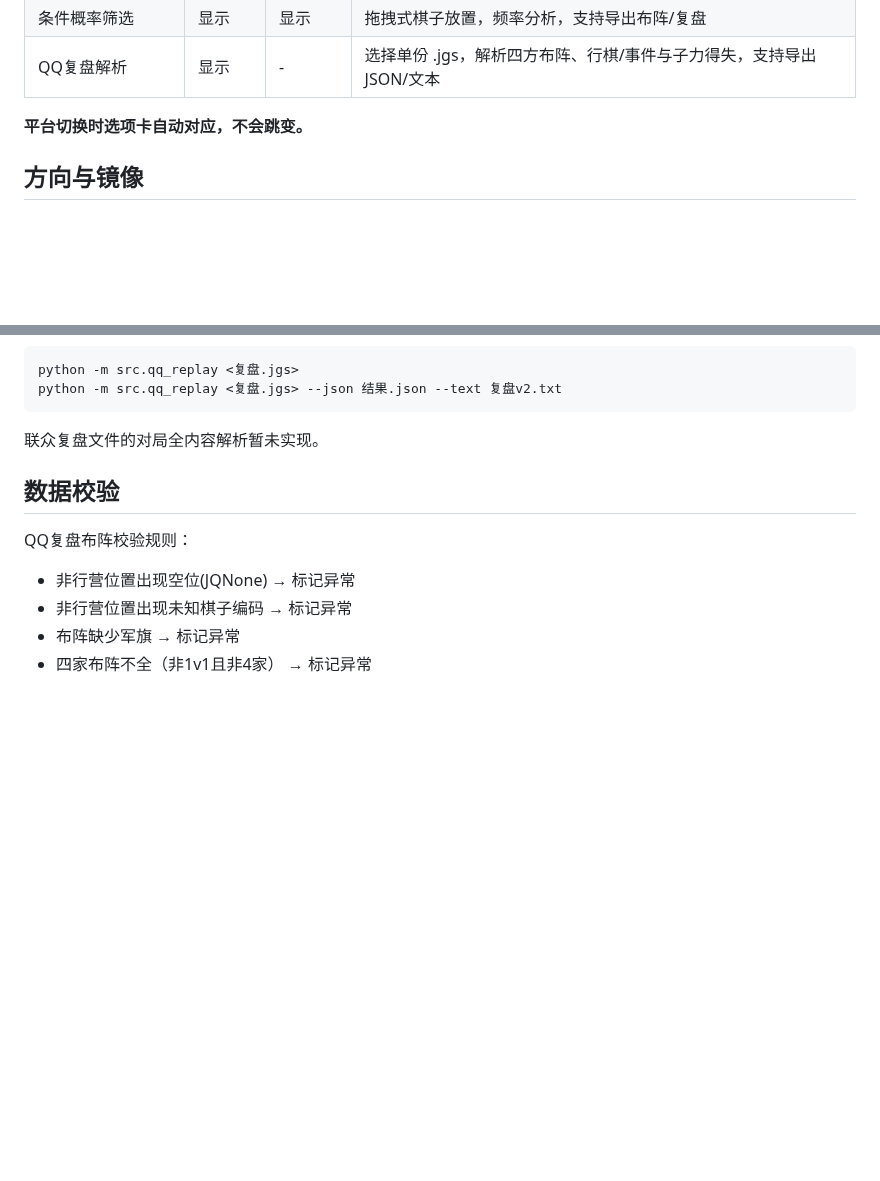
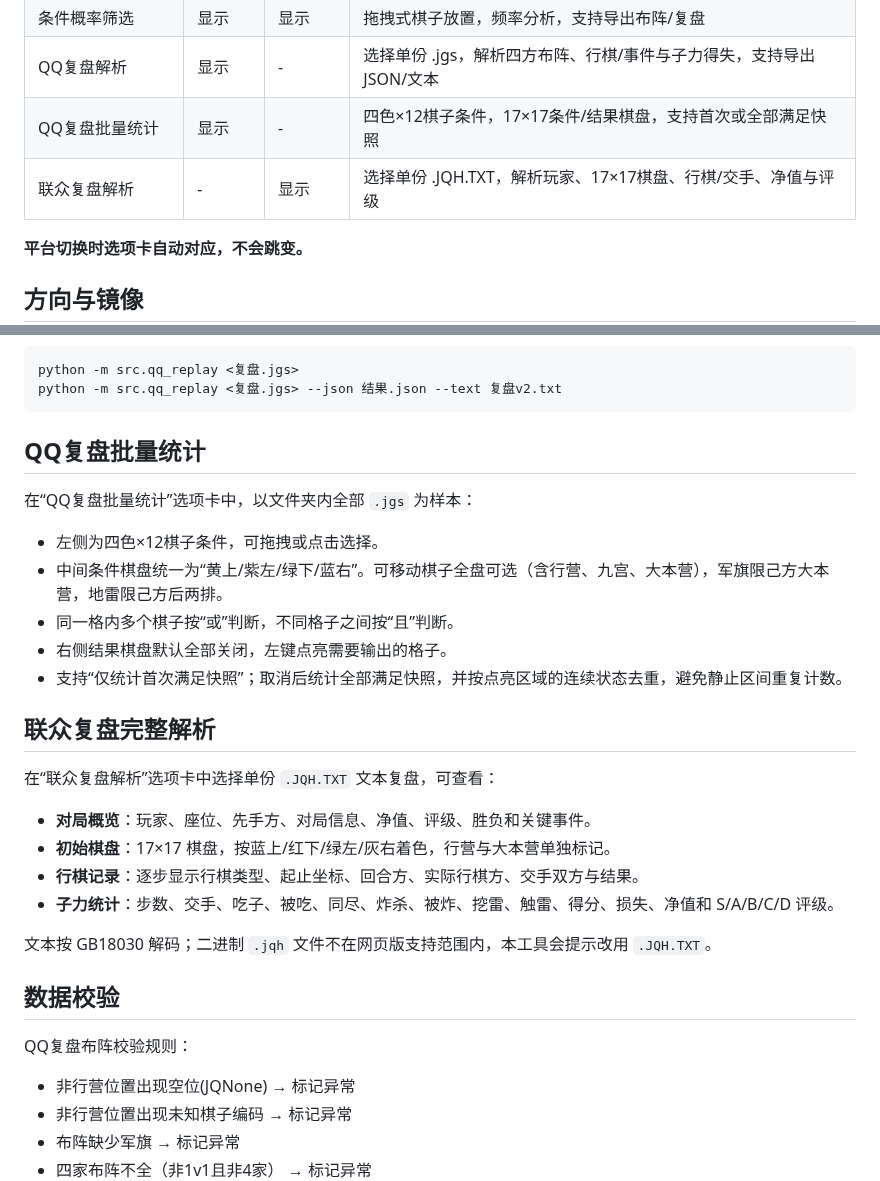
Before and after one commit to math-yyj/JQ_Replay_Stat, a Markdown page: README.md, 2 parts joined by grey strips. GitHub-like rendering; blank space fills up the shorter version.

````diff
--- a/README.md
+++ b/README.md
@@ -52,6 +56,8 @@
 | 按布阵筛选 | 显示 | 显示 | 加载布阵文件直接比对复盘，支持导出复盘 |
 | 条件概率筛选 | 显示 | 显示 | 拖拽式棋子放置，频率分析，支持导出布阵/复盘 |
 | QQ复盘解析 | 显示 | - | 选择单份 .jgs，解析四方布阵、行棋/事件与子力得失，支持导出 JSON/文本 |
+| QQ复盘批量统计 | 显示 | - | 四色×12棋子条件，17×17条件/结果棋盘，支持首次或全部满足快照 |
+| 联众复盘解析 | - | 显示 | 选择单份 .JQH.TXT，解析玩家、17×17棋盘、行棋/交手、净值与评级 |
 
 **平台切换时选项卡自动对应，不会跳变。**
 
@@ -120,7 +126,26 @@ python -m src.qq_replay <复盘.jgs>
 python -m src.qq_replay <复盘.jgs> --json 结果.json --text 复盘v2.txt
 ```
 
-联众复盘文件的对局全内容解析暂未实现。
+## QQ复盘批量统计
+
+在“QQ复盘批量统计”选项卡中，以文件夹内全部 `.jgs` 为样本：
+
+- 左侧为四色×12棋子条件，可拖拽或点击选择。
+- 中间条件棋盘统一为“黄上/紫左/绿下/蓝右”。可移动棋子全盘可选（含行营、九宫、大本营），军旗限己方大本营，地雷限己方后两排。
+- 同一格内多个棋子按“或”判断，不同格子之间按“且”判断。
+- 右侧结果棋盘默认全部关闭，左键点亮需要输出的格子。
+- 支持“仅统计首次满足快照”；取消后统计全部满足快照，并按点亮区域的连续状态去重，避免静止区间重复计数。
+
+## 联众复盘完整解析
+
+在“联众复盘解析”选项卡中选择单份 `.JQH.TXT` 文本复盘，可查看：
+
+- **对局概览**：玩家、座位、先手方、对局信息、净值、评级、胜负和关键事件。
+- **初始棋盘**：17×17 棋盘，按蓝上/红下/绿左/灰右着色，行营与大本营单独标记。
+- **行棋记录**：逐步显示行棋类型、起止坐标、回合方、实际行棋方、交手双方与结果。
+- **子力统计**：步数、交手、吃子、被吃、同尽、炸杀、被炸、挖雷、触雷、得分、损失、净值和 S/A/B/C/D 评级。
+
+文本按 GB18030 解码；二进制 `.jqh` 文件不在网页版支持范围内，本工具会提示改用 `.JQH.TXT`。
 
 ## 数据校验
 
````
Also changed, not shown: other parts of README.md (+6 -2 lines), docs/images/gl_replay.png (added), docs/images/qq_batch_preview.png (added), 15 other files.
